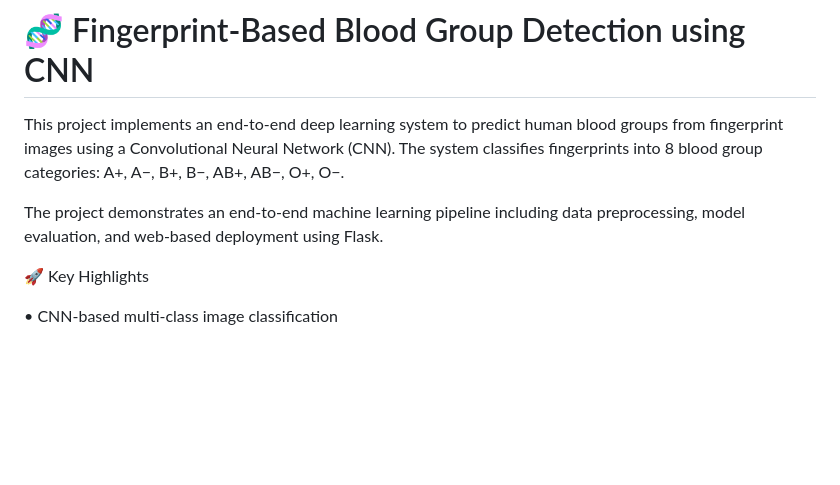
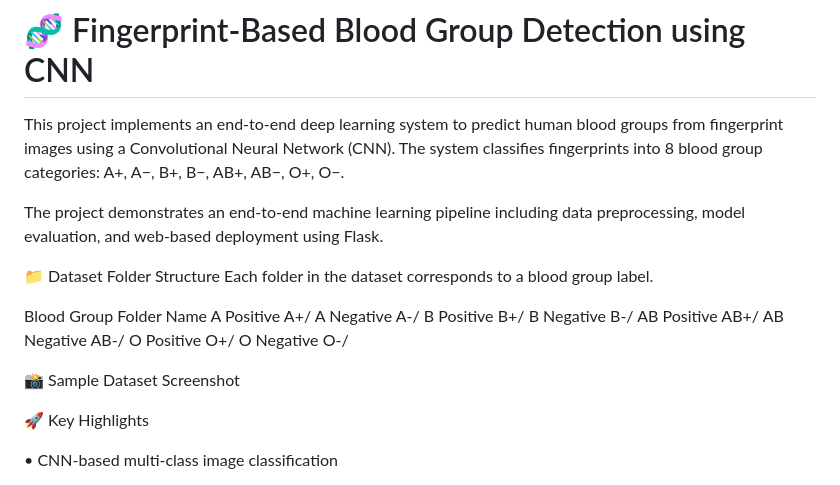
Before and after one commit to sindhura082005/Fingerprint-Blood-Group-Detection, a Markdown page: README.md, the part around the change. GitHub-like rendering; blank space fills up the shorter version.

```diff
--- a/README.md
+++ b/README.md
@@ -4,6 +4,24 @@ This project implements an end-to-end deep learning system to predict human bloo
 A+, A−, B+, B−, AB+, AB−, O+, O−.
 
 The project demonstrates an end-to-end machine learning pipeline including data preprocessing, model evaluation, and web-based deployment using Flask.
+
+📁 Dataset Folder Structure
+Each folder in the dataset corresponds to a blood group label.
+
+Blood Group	Folder Name
+A Positive	A+/
+A Negative	A-/
+B Positive	B+/
+B Negative	B-/
+AB Positive	AB+/
+AB Negative	AB-/
+O Positive	O+/
+O Negative	O-/
+
+📸 Sample Dataset Screenshot
+
+
+
 
 🚀 Key Highlights
 
```
